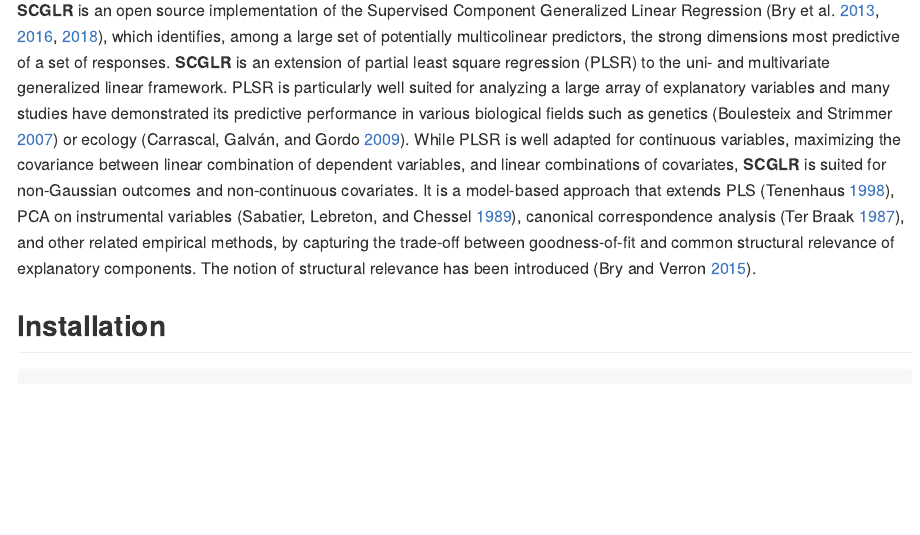
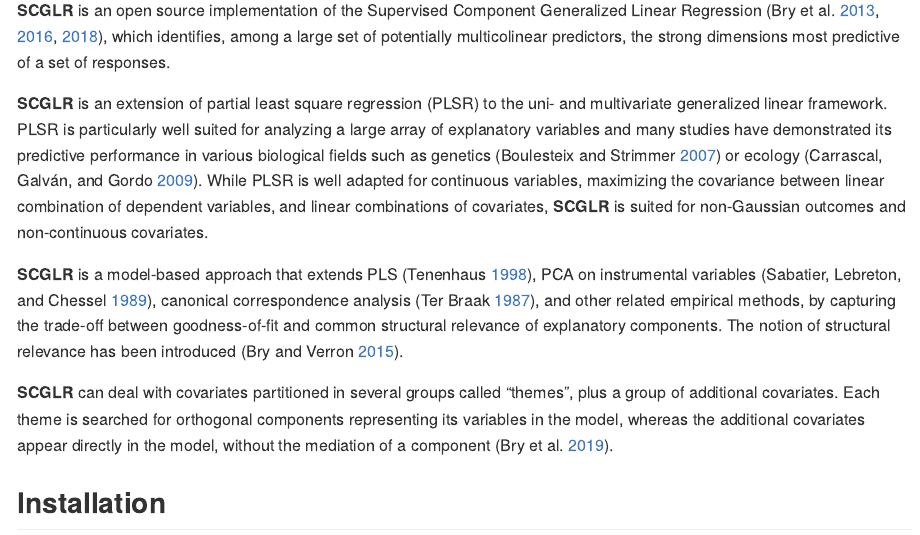
Before and after one commit to SCnext/SCGLR, an R Markdown document (README.Rmd): the page in a window 1100 px wide, from 180 px down. The pictures show the output file README.md that the author committed with the source, drawn offline in the style of GitHub; badge pictures from the web are left out.

Commit message:
+ Added reference to theme + Added reference to forecoming article

```diff
--- a/README.Rmd
+++ b/README.Rmd
@@ -23,6 +23,8 @@ bibliography: assets/SCGLR.bib
 
 **SCGLR** is a model-based approach that extends PLS [@tenenhaus98], PCA on instrumental variables [@sabatier89], canonical correspondence analysis [@terbraak87], and other related empirical methods, by capturing the trade-off between goodness-of-fit and common structural relevance of explanatory components. The notion of structural relevance has been introduced [@bry15].
 
+**SCGLR** can deal with covariates partitioned in several groups called "themes", plus a group of additional covariates. Each theme is searched for orthogonal components representing its variables in the model, whereas the additional covariates appear directly in the model, without the mediation of a component [@bry19].
+
 
 ## Installation
 
```
Also changed, not shown: README.md.
